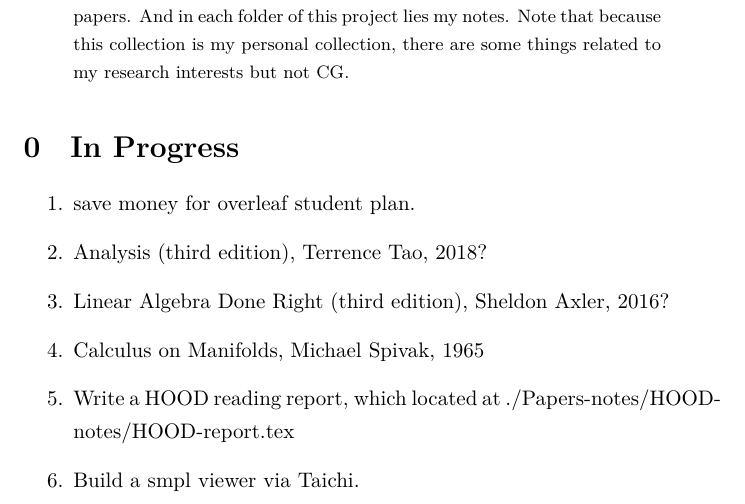
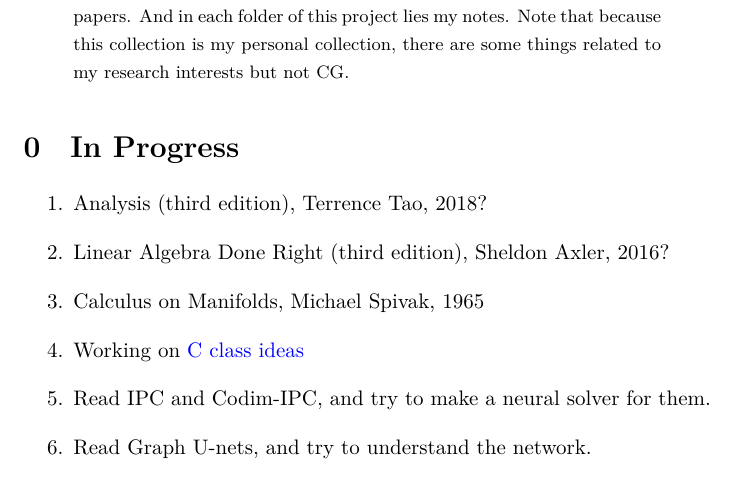
Before and after one commit to HLXY-420/learn-repo, a LaTeX paper (main.tex): part of page 2 of 7, cut so that both start at the same text. Compiled offline with XeLaTeX.

Commit message:
update in progress list

```diff
--- a/main.tex
+++ b/main.tex
@@ -34,12 +34,12 @@
 
 \section{In Progress}
 \begin{enumerate}
-    \item save money for overleaf student plan.
     \item Analysis (third edition), Terrence Tao, 2018?
     \item Linear Algebra Done Right (third edition), Sheldon Axler, 2016?
     \item Calculus on Manifolds, Michael Spivak, 1965
-    \item Write a HOOD reading report, which located at ./Papers-notes/HOOD-notes/HOOD-report.tex
-    \item Build a smpl viewer via Taichi.
+    \item Working on \href{https://hlxy-420.github.io/c-class-ideas}{C class ideas}
+    \item Read IPC and Codim-IPC, and try to make a neural solver for them.
+    \item Read Graph U-nets, and try to understand the network.
 \end{enumerate}
 
 \newpage
```
Also changed, not shown: main.pdf.
